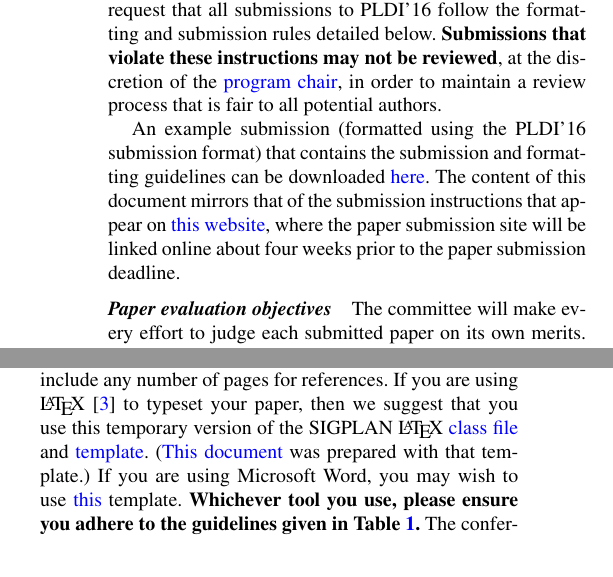
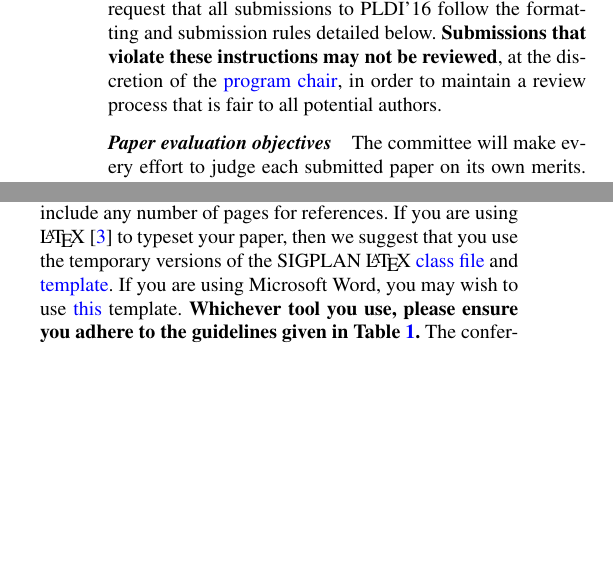
Before and after one commit to emeryberger/PLDI-2016, a LaTeX paper (pldi16-template.tex, which reads sigplanconf-pldi16.cls): two parts of the columns of page 1 of 3, joined at a grey line, cut so that both start at the same text, the shorter picture padded with empty space. Compiled offline with pdfLaTeX; a missing font is replaced by an installed copy or a similar font.

Commit message:
Updating links to Practices of PLDI, etc.

```diff
--- a/pldi16-template.tex
+++ b/pldi16-template.tex
@@ -48,16 +48,6 @@ detailed below. \textbf{Submissions that violate these instructions
 \href{mailto:emery@cs.umass.edu?subject=[PLDI'16]}{program
   chair}, in order to maintain a review process that is fair to all
 potential authors.
-
-An example submission (formatted using the PLDI'16 submission format)
-that contains the submission and formatting guidelines can be
-downloaded
-\href{http://conf.researchr.org/getImage/pldi2015/orig/pldi15-template.pdf}{here}. The
-content of this document mirrors that of the submission instructions
-that appear on
-\href{http://conf.researchr.org/track/pldi2015/pldi2015-papers#Submission-Instructions}{this website},
-where the paper submission site will be linked online about four weeks
-prior to the paper submission deadline.
 
 \paragraph{Paper evaluation objectives}
 The committee will make every effort to judge each submitted paper on
@@ -110,12 +100,11 @@ Papers must be submitted in printable PDF format and should contain a
 , or \textbf{the numerical style (`[1]')}.  You may include any number of pages for
 references.  If you are using
 \LaTeX~\cite{Lamport:94} to typeset your paper, then we suggest that
-you use this temporary version of the SIGPLAN
-\LaTeX~\href{http://conf.researchr.org/getImage/pldi2015/orig/sigplanconf-pldi15.cls}{class
+you use the temporary versions of the SIGPLAN
+\LaTeX~\href{https://github.com/emeryberger/PLDI-2016/sigplanconf-pldi16.cls}{class
   file} and
-\href{http://conf.researchr.org/getImage/pldi2015/orig/pldi15-template.tex}{template}.
-(\href{http://conf.researchr.org/getImage/pldi2015/orig/pldi15-template.pdf}{This
-  document} was prepared with that template.)  If you are using
+\href{https://github.com/emeryberger/PLDI-2016/pldi16-template.tex}{template}.
+If you are using
 Microsoft Word, you may wish to use
 \href{http://conf.researchr.org/getImage/pldi2015/orig/pldi15-word-template.dot}{this}
 template.  \textbf{Whichever tool you use, please ensure you adhere to the
--- a/sigplanconf-pldi16.cls
+++ b/sigplanconf-pldi16.cls
@@ -301,7 +301,7 @@
 
 \DeclareOption{clearpagebib}{\@setflag \@clearpagebib = \@true}
 
-\DeclareOption{pldi}{\PassOptionsToClass{9pt}{article} %
+\DeclareOption{pldi}{\PassOptionsToClass{10pt}{article} %
                      \@setflag \@ninepoint = \@false
                      \@setflag \@tenpoint = \@true
                      \@setflag \@explicitsize = \@true
@@ -312,7 +312,7 @@
                      \@setflag \@clearpagebib = \@true
 		     }
 
-\DeclareOption{pldinumbers}{\PassOptionsToClass{9pt}{article} %
+\DeclareOption{pldinumbers}{\PassOptionsToClass{10pt}{article} %
                      \@setflag \@ninepoint = \@false
                      \@setflag \@tenpoint = \@true
                      \@setflag \@explicitsize = \@true
@@ -323,7 +323,7 @@
                      \@setflag \@clearpagebib = \@true
 		     }
 
-\DeclareOption{pldiauthoryear}{\PassOptionsToClass{9pt}{article} %
+\DeclareOption{pldiauthoryear}{\PassOptionsToClass{10pt}{article} %
                      \@setflag \@ninepoint = \@false
                      \@setflag \@tenpoint = \@true
                      \@setflag \@explicitsize = \@true
```
Also changed, not shown: README.md, pldi16-template.tex (4 more changed lines).
